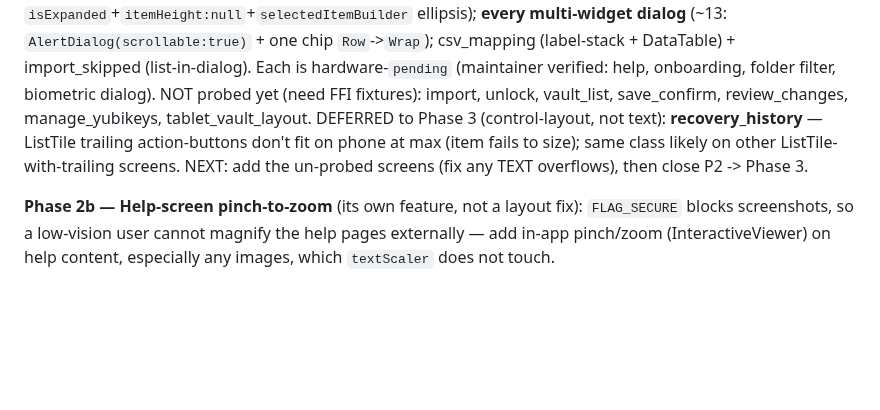
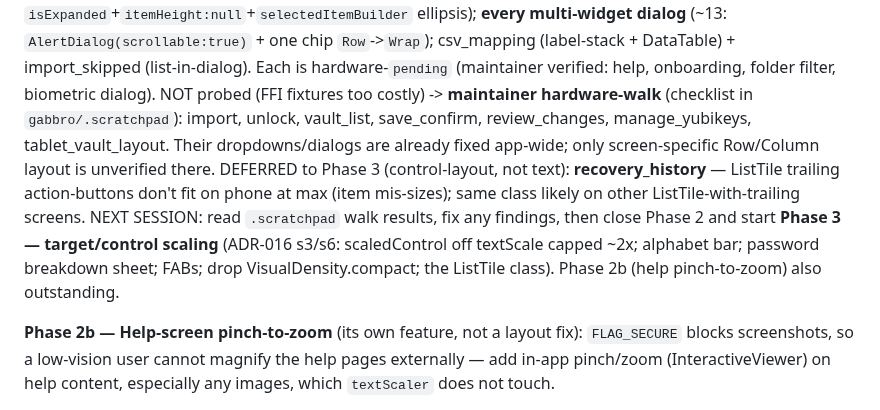
Before and after one commit to gabbro-foss/gabbro, a Markdown page: docs/ARCHITECTURE.md, the part around the change. Rendered like a GitHub page; blank space fills up the shorter version.

Commit message:
Docs: phase 2 close-out handoff; untrack temp overflow ledger
Co-Authored-By: Claude Opus 4.8 (1M context) <noreply@anthropic.com>

```diff
--- a/docs/ARCHITECTURE.md
+++ b/docs/ARCHITECTURE.md
@@ -135,11 +135,16 @@ app-wide (6 sites: `isExpanded`+`itemHeight:null`+`selectedItemBuilder` ellipsis
 multi-widget dialog** (~13: `AlertDialog(scrollable:true)` + one chip `Row`->`Wrap`);
 csv_mapping (label-stack + DataTable) + import_skipped (list-in-dialog). Each is
 hardware-`pending` (maintainer verified: help, onboarding, folder filter, biometric dialog).
-NOT probed yet (need FFI fixtures): import, unlock, vault_list, save_confirm, review_changes,
-manage_yubikeys, tablet_vault_layout. DEFERRED to Phase 3 (control-layout, not text):
-**recovery_history** — ListTile trailing action-buttons don't fit on phone at max (item fails
-to size); same class likely on other ListTile-with-trailing screens.
-NEXT: add the un-probed screens (fix any TEXT overflows), then close P2 -> Phase 3.
+NOT probed (FFI fixtures too costly) -> **maintainer hardware-walk** (checklist in
+`gabbro/.scratchpad`): import, unlock, vault_list, save_confirm, review_changes,
+manage_yubikeys, tablet_vault_layout. Their dropdowns/dialogs are already fixed app-wide;
+only screen-specific Row/Column layout is unverified there. DEFERRED to Phase 3
+(control-layout, not text): **recovery_history** — ListTile trailing action-buttons don't fit
+on phone at max (item mis-sizes); same class likely on other ListTile-with-trailing screens.
+NEXT SESSION: read `.scratchpad` walk results, fix any findings, then close Phase 2 and start
+**Phase 3 — target/control scaling** (ADR-016 s3/s6: scaledControl off textScale capped ~2x;
+alphabet bar; password breakdown sheet; FABs; drop VisualDensity.compact; the ListTile class).
+Phase 2b (help pinch-to-zoom) also outstanding.
 
 **Phase 2b — Help-screen pinch-to-zoom** (its own feature, not a layout fix):
 `FLAG_SECURE` blocks screenshots, so a low-vision user cannot magnify the help
```
Also changed, not shown: CHANGELOG.md (+1 -0 lines), docs/PHASE2_OVERFLOW_COVERAGE.md (deleted, +0 -108 lines).
